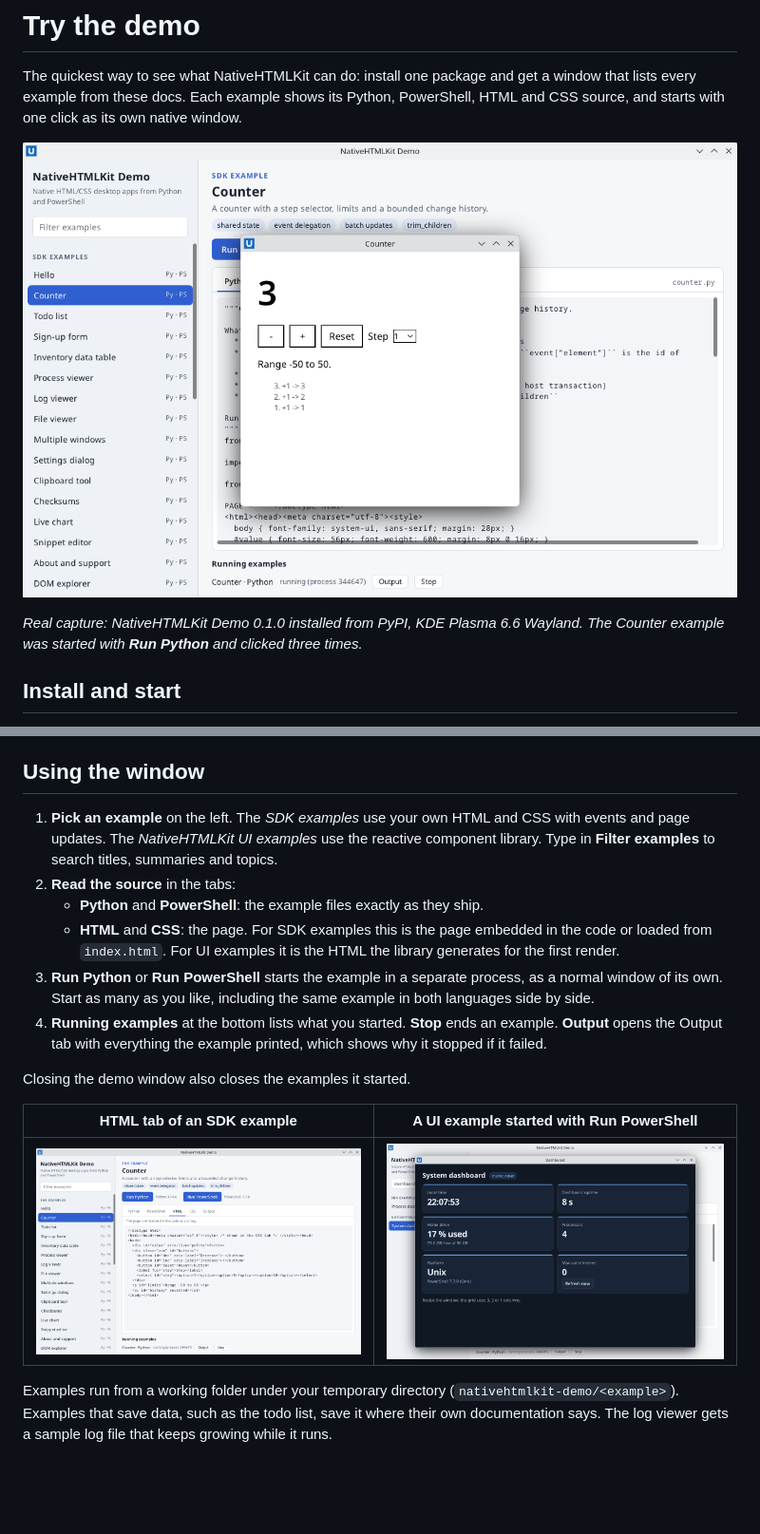
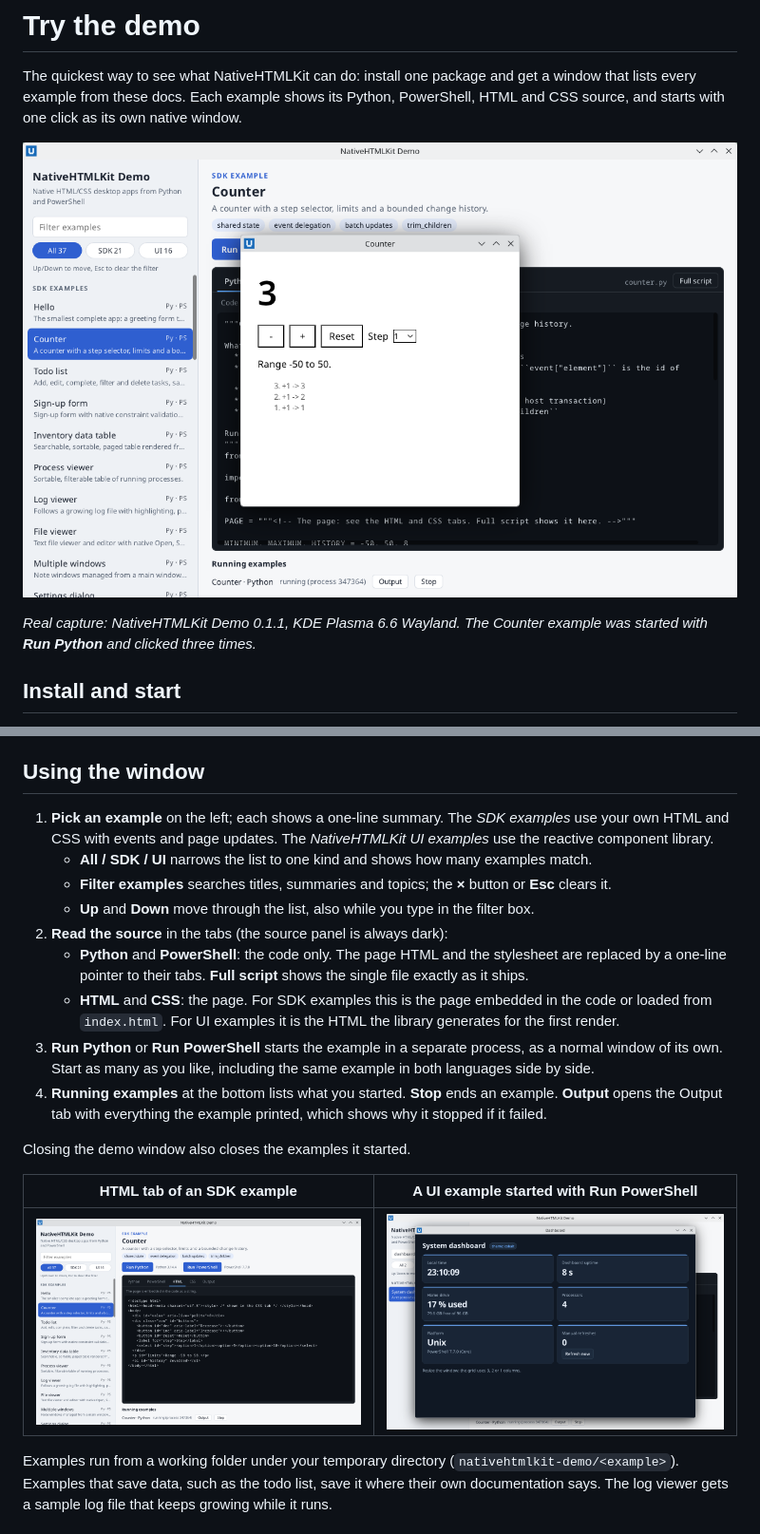
Before and after one commit to nativehtmlkit/nativehtmlkit, a Markdown page: docs/getting-started/demo.md, 2 parts joined by grey strips. Shown at 95% size. GitHub-like rendering; pictures changed too: docs/assets/demo-counter-linux.png, docs/assets/demo-html-tab-linux.png, docs/assets/demo-ui-dashboard-linux.png; blank space fills up the shorter version.

Commit message:
Try the demo: NativeHTMLKit Demo 0.1.1 (navigation, code-only tabs, dark source panel)
New captures of demo 0.1.1 on KDE Plasma 6.6 Wayland; the page describes
the All/SDK/UI chips, filter clear and Up/Down/Esc keys, and the code-only
Python/PowerShell tabs with the Full script toggle.

Co-Authored-By: Claude Opus 5.5 <noreply@anthropic.com>

```diff
--- a/docs/getting-started/demo.md
+++ b/docs/getting-started/demo.md
@@ -6,7 +6,7 @@ starts with one click as its own native window.
 
 ![The NativeHTMLKit Demo on KDE Plasma Wayland, with the Counter example started from it](../assets/demo-counter-linux.png)
 
-*Real capture: NativeHTMLKit Demo 0.1.0 installed from PyPI, KDE Plasma 6.6 Wayland. The Counter
+*Real capture: NativeHTMLKit Demo 0.1.1, KDE Plasma 6.6 Wayland. The Counter
 example was started with **Run Python** and clicked three times.*
 
 ## Install and start
@@ -41,11 +41,15 @@ is missing, the button for that language says what to install.
 
 ## Using the window
 
-1. **Pick an example** on the left. The *SDK examples* use your own HTML and CSS with events and
-   page updates. The *NativeHTMLKit UI examples* use the reactive component library. Type in
-   **Filter examples** to search titles, summaries and topics.
-2. **Read the source** in the tabs:
-    - **Python** and **PowerShell**: the example files exactly as they ship.
+1. **Pick an example** on the left; each shows a one-line summary. The *SDK examples* use your own
+   HTML and CSS with events and page updates. The *NativeHTMLKit UI examples* use the reactive
+   component library.
+    - **All / SDK / UI** narrows the list to one kind and shows how many examples match.
+    - **Filter examples** searches titles, summaries and topics; the **×** button or **Esc** clears it.
+    - **Up** and **Down** move through the list, also while you type in the filter box.
+2. **Read the source** in the tabs (the source panel is always dark):
+    - **Python** and **PowerShell**: the code only. The page HTML and the stylesheet are replaced by a
+      one-line pointer to their tabs. **Full script** shows the single file exactly as it ships.
     - **HTML** and **CSS**: the page. For SDK examples this is the page embedded in the code or loaded
       from `index.html`. For UI examples it is the HTML the library generates for the first render.
 3. **Run Python** or **Run PowerShell** starts the example in a separate process, as a normal window
```
Also changed, not shown: README.md (+1 -1 lines), docs/index.md (+1 -1 lines).
